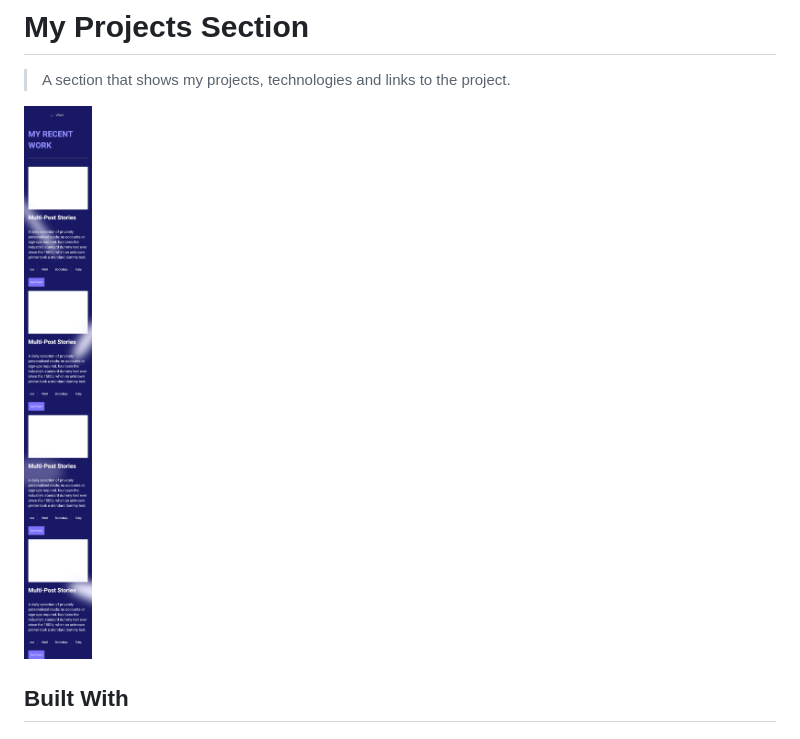
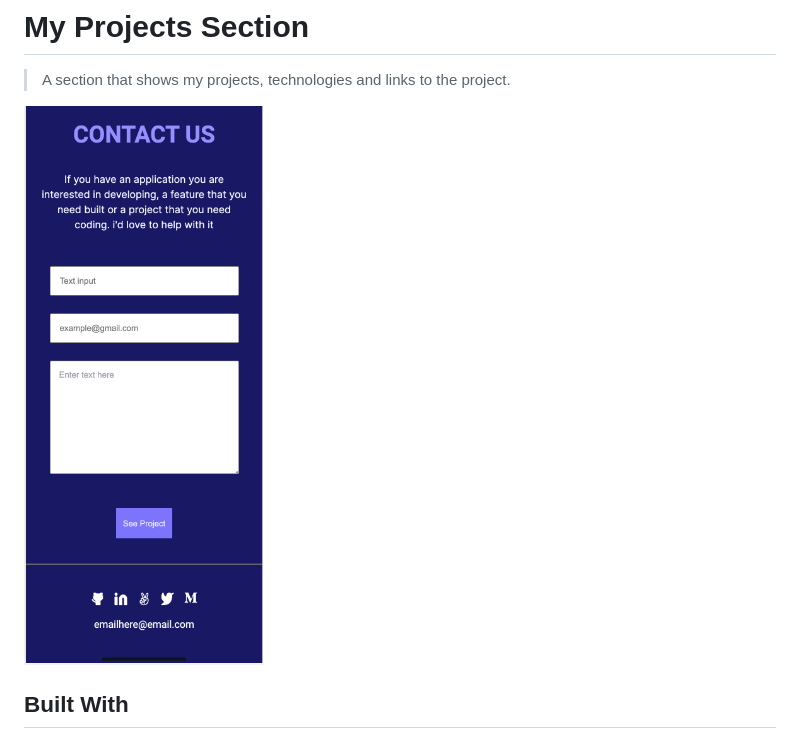
Before and after one commit to billionsjoel/my-portfolio, a Markdown page: README.md, the part around the change. GitHub-like rendering; pictures changed too: Contact-form-screenshot.png (added).

Commit message:
Add contact form screenshot

```diff
--- a/README.md
+++ b/README.md
@@ -4,7 +4,7 @@
 
 > A section that shows my projects, technologies and links to the project.
 
-![screenshot](./projects-section.png)
+![screenshot](./Contact-form-screenshot.png)
 
 ## Built With
 
```
